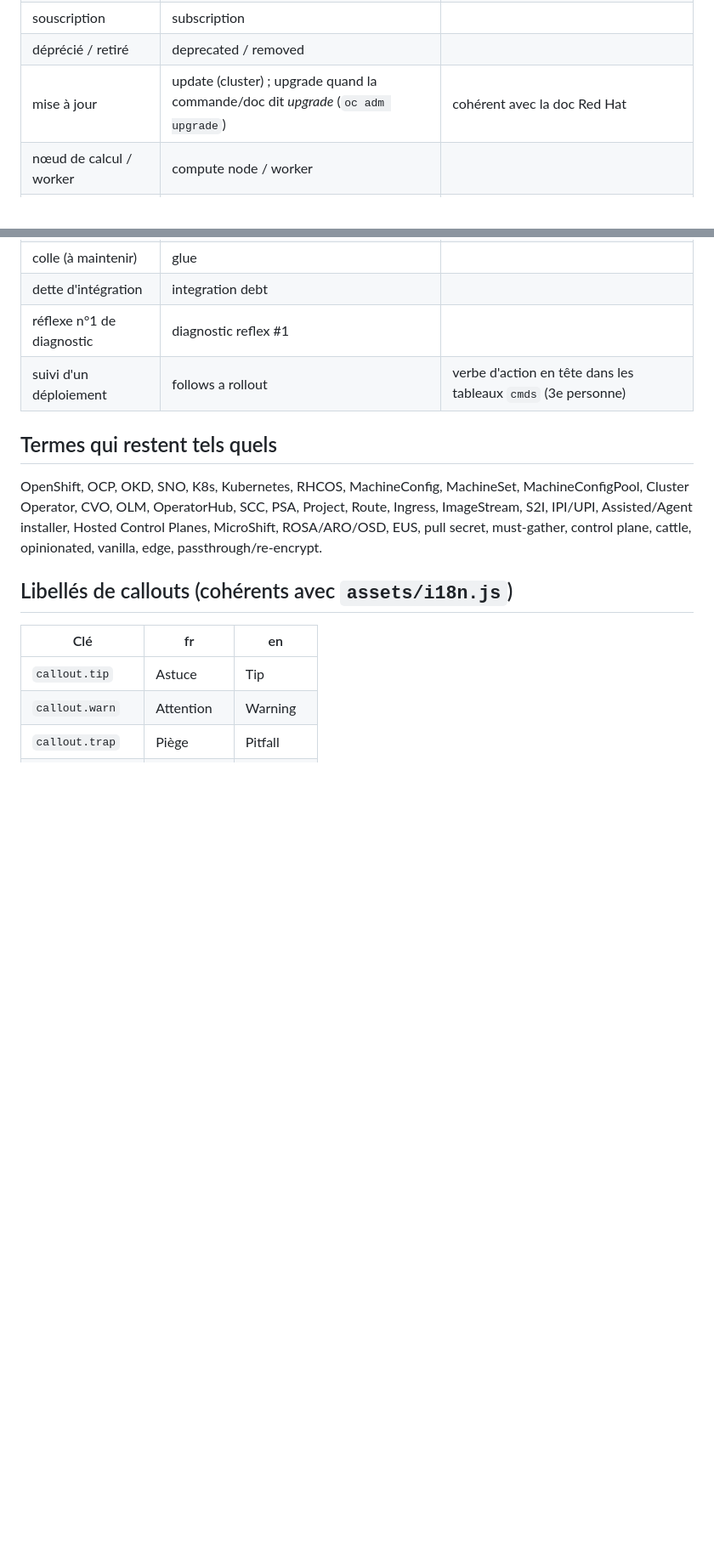
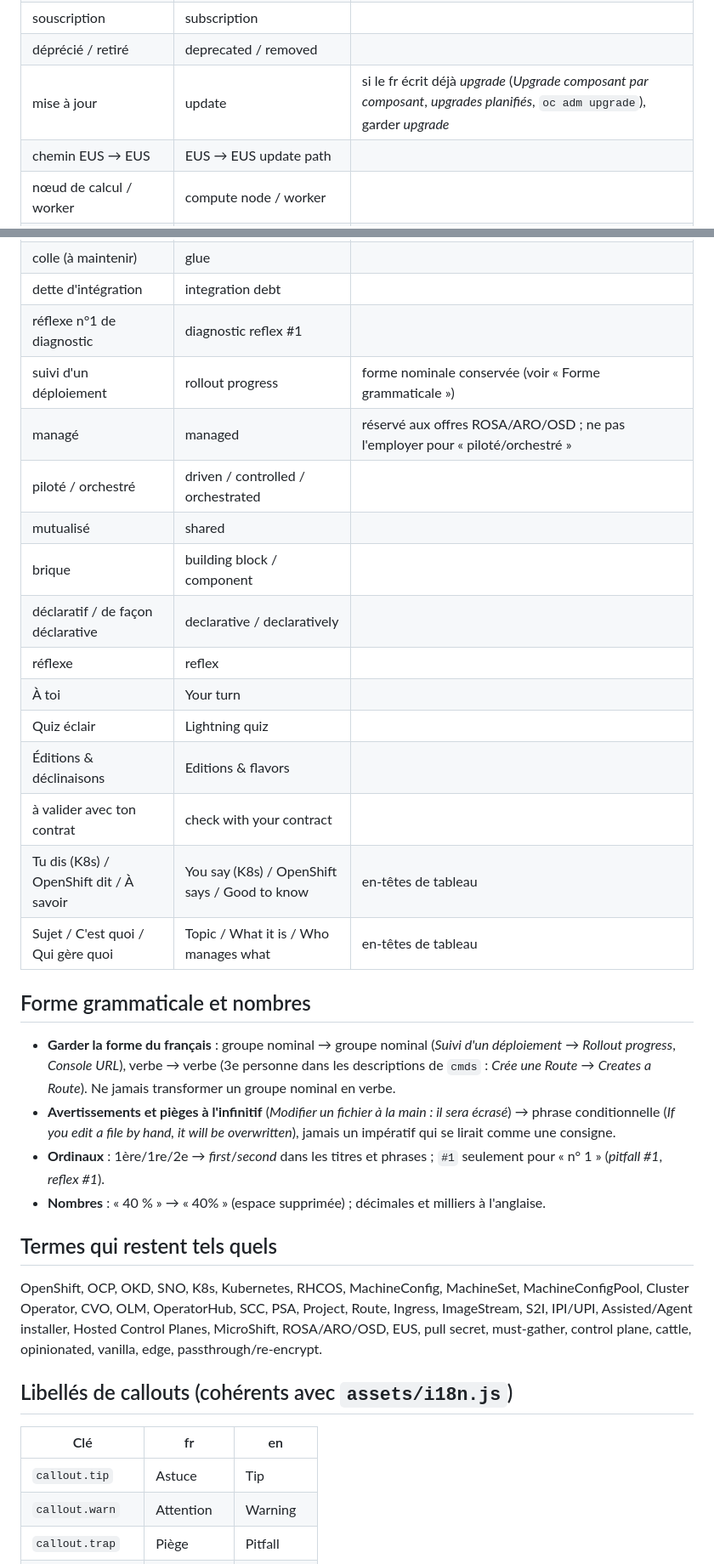
Before and after one commit to CCoupel/openshift-course, a Markdown page: docs/i18n/GLOSSARY.md, 2 parts joined by grey strips. Shown at 85% size. Drawn GitHub-style; blank space fills up the shorter version.

Commit message:
docs(i18n): corrections du glossaire (revue pilote)
Co-Authored-By: Claude Sonnet 5.5 <noreply@anthropic.com>

```diff
--- a/docs/i18n/GLOSSARY.md
+++ b/docs/i18n/GLOSSARY.md
@@ -35,7 +35,8 @@ Destiné aux contributeurs. Valide la traduction des 16 modules ; établi sur le
 | Réfléchis, puis clique | Think, then click | `block.reveal` |
 | souscription | subscription | |
 | déprécié / retiré | deprecated / removed | |
-| mise à jour | update (cluster) ; upgrade quand la commande/doc dit *upgrade* (`oc adm upgrade`) | cohérent avec la doc Red Hat |
+| mise à jour | update | si le fr écrit déjà *upgrade* (*Upgrade composant par composant*, *upgrades planifiés*, `oc adm upgrade`), garder *upgrade* |
+| chemin EUS → EUS | EUS → EUS update path | |
 | nœud de calcul / worker | compute node / worker | |
 | réseau déconnecté / isolé | disconnected / air-gapped | *disconnected* = terme officiel Red Hat |
 | support (au sens Red Hat) | support | |
@@ -46,7 +47,26 @@ Destiné aux contributeurs. Valide la traduction des 16 modules ; établi sur le
 | colle (à maintenir) | glue | |
 | dette d'intégration | integration debt | |
 | réflexe n°1 de diagnostic | diagnostic reflex #1 | |
-| suivi d'un déploiement | follows a rollout | verbe d'action en tête dans les tableaux `cmds` (3e personne) |
+| suivi d'un déploiement | rollout progress | forme nominale conservée (voir « Forme grammaticale ») |
+| managé | managed | réservé aux offres ROSA/ARO/OSD ; ne pas l'employer pour « piloté/orchestré » |
+| piloté / orchestré | driven / controlled / orchestrated | |
+| mutualisé | shared | |
+| brique | building block / component | |
+| déclaratif / de façon déclarative | declarative / declaratively | |
+| réflexe | reflex | |
+| À toi | Your turn | |
+| Quiz éclair | Lightning quiz | |
+| Éditions & déclinaisons | Editions & flavors | |
+| à valider avec ton contrat | check with your contract | |
+| Tu dis (K8s) / OpenShift dit / À savoir | You say (K8s) / OpenShift says / Good to know | en-têtes de tableau |
+| Sujet / C'est quoi / Qui gère quoi | Topic / What it is / Who manages what | en-têtes de tableau |
+
+## Forme grammaticale et nombres
+
+- **Garder la forme du français** : groupe nominal → groupe nominal (*Suivi d'un déploiement* → *Rollout progress*, *Console URL*), verbe → verbe (3e personne dans les descriptions de `cmds` : *Crée une Route* → *Creates a Route*). Ne jamais transformer un groupe nominal en verbe.
+- **Avertissements et pièges à l'infinitif** (*Modifier un fichier à la main : il sera écrasé*) → phrase conditionnelle (*If you edit a file by hand, it will be overwritten*), jamais un impératif qui se lirait comme une consigne.
+- **Ordinaux** : 1ère/1re/2e → *first*/*second* dans les titres et phrases ; `#1` seulement pour « n° 1 » (*pitfall #1*, *reflex #1*).
+- **Nombres** : « 40 % » → « 40% » (espace supprimée) ; décimales et milliers à l'anglaise.
 
 ## Termes qui restent tels quels
 
```
Also changed, not shown: other parts of docs/i18n/GLOSSARY.md (+1 -1 lines).
